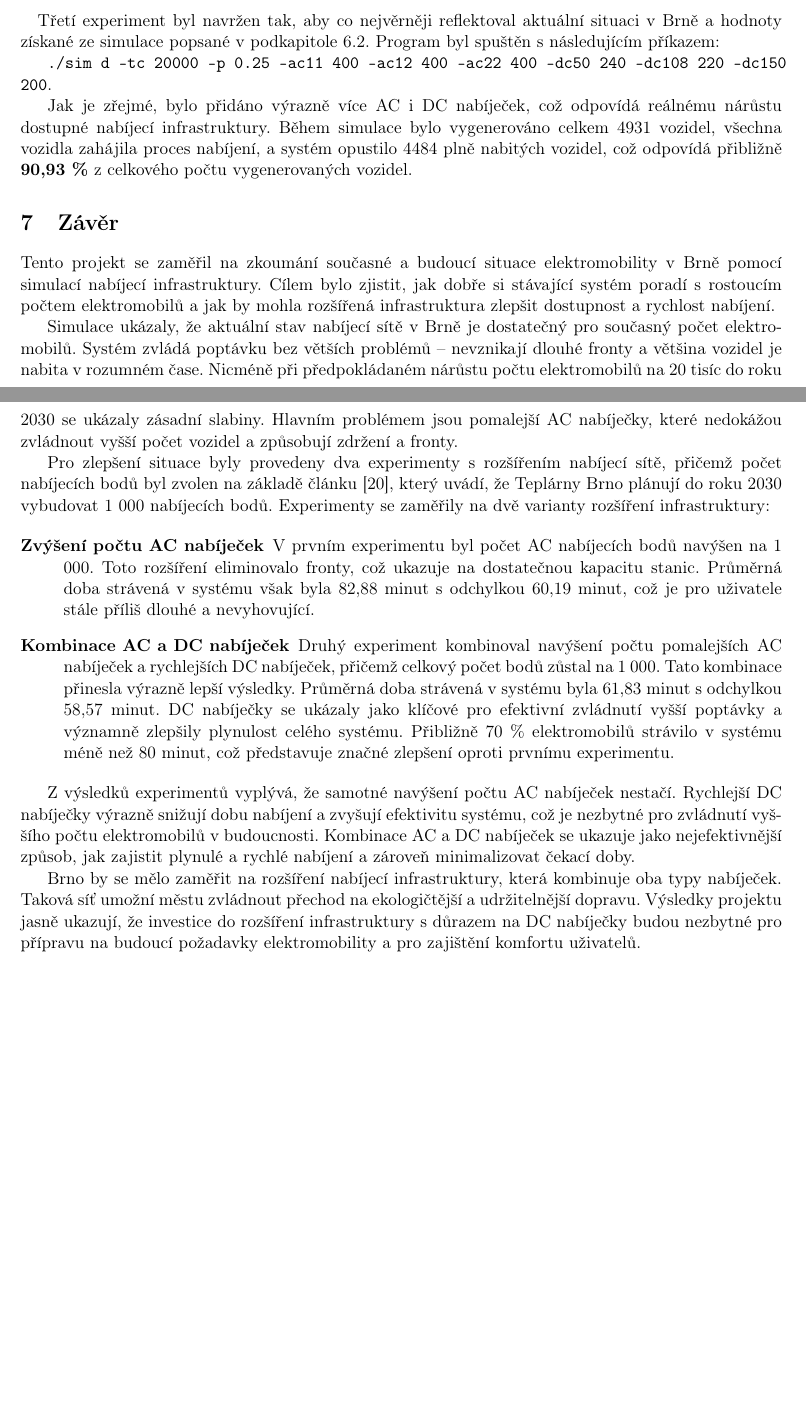
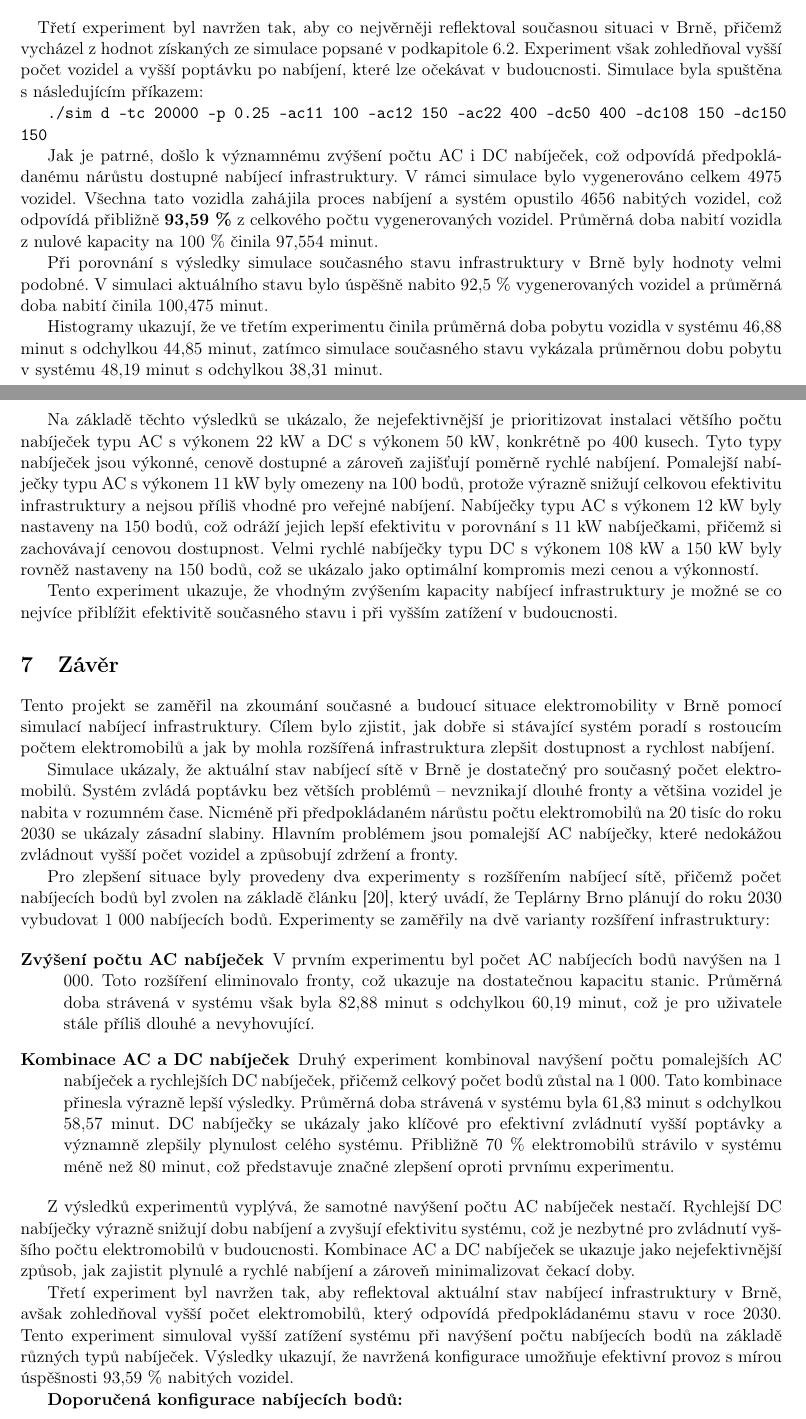
Before and after one commit to Doly02/ims-proj, a LaTeX document (docs/documentation.tex): two parts of pages 15 and 16 of 17 before the commit and two parts of pages 15 and 16 of 18 after it, joined at a grey line, cut so that both start at the same text, the shorter picture padded with empty space. Compiled offline with pdfLaTeX.

Commit message:
[DOCS] Edit documentation

```diff
--- a/docs/documentation.tex
+++ b/docs/documentation.tex
@@ -615,33 +615,63 @@ Histogram ukazuje, že většina vozidel (přes 31 \%) opustila systém za mén
 Z analýzy je zřejmé, že DC nabíječky byly v průměru méně vytížené než AC nabíječky. Například DC 50 kW stanice využívaly průměrně 30 ze 150 dostupných bodů, zatímco 11 kW a 12 kW AC stanice byly v průměru využity na 127 a 114 bodů z celkových 200. Tato data potvrzují, že rychlejší DC nabíječky výrazně snižují zatížení systému a zlepšují plynulost nabíjení.
 
 
-\paragraph{Experiment 3: Zvýšení počtu AC a DC nabíječek pro přiblížení se k aktuálnímu stavu\\\\}
-Třetí experiment byl navržen tak, aby co nejvěrněji reflektoval aktuální situaci v Brně a hodnoty získané ze simulace
-popsané v podkapitole \ref{actual-state}. Program byl spuštěn s následujícím příkazem:
+\paragraph{Experiment 3: Zvýšení počtu AC a DC nabíječek pro přiblížení se aktuálnímu stavu\\\\}
+Třetí experiment byl navržen tak, aby co nejvěrněji reflektoval současnou situaci v Brně, přičemž vycházel z hodnot
+získaných ze simulace popsané v podkapitole \ref{actual-state}. Experiment však zohledňoval vyšší počet vozidel a
+vyšší poptávku po nabíjení, které lze očekávat v budoucnosti. Simulace byla spuštěna s následujícím příkazem:
 
-\texttt{./sim d -tc 20000 -p 0.25 -ac11 400 -ac12 400 -ac22 400 -dc50 240 -dc108 220 -dc150 200}.
+\texttt{./sim d -tc 20000 -p 0.25 -ac11 100 -ac12 150 -ac22 400 -dc50 400 -dc108 150 -dc150 150}
 
-Jak je zřejmé, bylo přidáno výrazně více AC i DC nabíječek, což odpovídá reálnému nárůstu dostupné nabíjecí
-infrastruktury. Během simulace bylo vygenerováno celkem 4931 vozidel, všechna vozidla zahájila proces nabíjení,
-a systém opustilo 4484 plně nabitých vozidel, což odpovídá přibližně \textbf{90,93 \%} z celkového počtu
-vygenerovaných vozidel.
+Jak je patrné, došlo k významnému zvýšení počtu AC i DC nabíječek, což odpovídá předpokládanému nárůstu dostupné
+nabíjecí infrastruktury. V rámci simulace bylo vygenerováno celkem 4975 vozidel. Všechna tato vozidla zahájila proces
+nabíjení a systém opustilo 4656 nabitých vozidel, což odpovídá přibližně \textbf{93,59 \%} z celkového počtu
+vygenerovaných vozidel. Průměrná doba nabití vozidla z nulové kapacity na 100 \% činila 97,554 minut.
 
+Při porovnání s výsledky simulace současného stavu infrastruktury v Brně byly hodnoty velmi podobné. V simulaci
+aktuálního stavu bylo úspěšně nabito 92,5 \% vygenerovaných vozidel a průměrná doba nabití činila 100,475 minut.
 
+Histogramy ukazují, že ve třetím experimentu činila průměrná doba pobytu vozidla v systému 46,88 minut s odchylkou
+44,85 minut, zatímco simulace současného stavu vykázala průměrnou dobu pobytu v systému 48,19 minut s odchylkou
+38,31 minut.
 
+Na základě těchto výsledků se ukázalo, že nejefektivnější je prioritizovat instalaci většího počtu nabíječek typu AC s
+výkonem 22 kW a DC s výkonem 50 kW, konkrétně po 400 kusech. Tyto typy nabíječek jsou výkonné, cenově dostupné a
+zároveň zajišťují poměrně rychlé nabíjení. Pomalejší nabíječky typu AC s výkonem 11 kW byly omezeny na 100 bodů,
+protože výrazně snižují celkovou efektivitu infrastruktury a nejsou příliš vhodné pro veřejné nabíjení. Nabíječky typu
+AC s výkonem 12 kW byly nastaveny na 150 bodů, což odráží jejich lepší efektivitu v porovnání s 11 kW nabíječkami,
+přičemž si zachovávají cenovou dostupnost. Velmi rychlé nabíječky typu DC s výkonem 108 kW a 150 kW byly rovněž
+nastaveny na 150 bodů, což se ukázalo jako optimální kompromis mezi cenou a výkonností.
 
+Tento experiment ukazuje, že vhodným zvýšením kapacity nabíjecí infrastruktury je možné se co nejvíce přiblížit
+efektivitě současného stavu i při vyšším zatížení v budoucnosti.
 
 \section{Závěr}
-Tento projekt se zaměřil na zkoumání současné a budoucí situace elektromobility v Brně pomocí simulací nabíjecí infrastruktury. Cílem bylo zjistit, jak dobře si stávající systém poradí s rostoucím počtem elektromobilů a jak by mohla rozšířená infrastruktura zlepšit dostupnost a rychlost nabíjení.
+Tento projekt se zaměřil na zkoumání současné a budoucí situace elektromobility v Brně pomocí simulací nabíjecí
+infrastruktury. Cílem bylo zjistit, jak dobře si stávající systém poradí s rostoucím počtem elektromobilů a jak by
+mohla rozšířená infrastruktura zlepšit dostupnost a rychlost nabíjení.
 
-Simulace ukázaly, že aktuální stav nabíjecí sítě v Brně je dostatečný pro současný počet elektromobilů. Systém zvládá poptávku bez větších problémů -- nevznikají dlouhé fronty a většina vozidel je nabita v rozumném čase. Nicméně při předpokládaném nárůstu počtu elektromobilů na 20 tisíc do roku 2030 se ukázaly zásadní slabiny. Hlavním problémem jsou pomalejší AC nabíječky, které nedokážou zvládnout vyšší počet vozidel a způsobují zdržení a fronty.
+Simulace ukázaly, že aktuální stav nabíjecí sítě v Brně je dostatečný pro současný počet elektromobilů. Systém zvládá
+poptávku bez větších problémů -- nevznikají dlouhé fronty a většina vozidel je nabita v rozumném čase. Nicméně při
+předpokládaném nárůstu počtu elektromobilů na 20 tisíc do roku 2030 se ukázaly zásadní slabiny. Hlavním problémem
+jsou pomalejší AC nabíječky, které nedokážou zvládnout vyšší počet vozidel a způsobují zdržení a fronty.
 
-Pro zlepšení situace byly provedeny dva experimenty s rozšířením nabíjecí sítě, přičemž počet nabíjecích bodů byl zvolen na základě článku \cite{ev_growth}, který uvádí, že Teplárny Brno plánují do roku 2030 vybudovat 1 000 nabíjecích bodů. Experimenty se zaměřily na dvě varianty rozšíření infrastruktury:
+Pro zlepšení situace byly provedeny dva experimenty s rozšířením nabíjecí sítě, přičemž počet nabíjecích bodů byl
+zvolen na základě článku \cite{ev_growth}, který uvádí, že Teplárny Brno plánují do roku 2030 vybudovat 1 000 nabíjecích
+bodů. Experimenty se zaměřily na dvě varianty rozšíření infrastruktury:
 
 \begin{description}
     \item[\textbf{Zvýšení počtu AC nabíječek}] V prvním experimentu byl počet AC nabíjecích bodů navýšen na 1 000. Toto rozšíření eliminovalo fronty, což ukazuje na dostatečnou kapacitu stanic. Průměrná doba strávená v systému však byla 82,88 minut s odchylkou 60,19 minut, což je pro uživatele stále příliš dlouhé a nevyhovující.
-    \item[\textbf{Kombinace AC a DC nabíječek}] Druhý experiment kombinoval navýšení počtu pomalejších AC nabíječek a rychlejších DC nabíječek, přičemž celkový počet bodů zůstal na 1 000. Tato kombinace přinesla výrazně lepší výsledky. Průměrná doba strávená v systému byla 61,83 minut s odchylkou 58,57 minut. DC nabíječky se ukázaly jako klíčové pro efektivní zvládnutí vyšší poptávky a významně zlepšily plynulost celého systému. Přibližně 70~\% elektromobilů strávilo v systému méně než 80 minut, což představuje značné zlepšení oproti prvnímu experimentu.
+    \item[\textbf{Kombinace AC a DC nabíječek}] Druhý experiment kombinoval navýšení počtu pomalejších AC nabíječek a rychlejších DC nabíječek, přičemž celkový počet bodů zůstal na 1 000. Tato kombinace přinesla výrazně lepší výsledky. Průměrná doba strávená v systému byla 61,83 minut s odchylkou 58,57 minut. DC nabíječky se ukázaly jako klíčové pro efektivní zvládnutí vyšší poptávky a významně zlepšily plynulost celého systému. Přibližně 70 \% elektromobilů strávilo v systému méně než 80 minut, což představuje značné zlepšení oproti prvnímu experimentu.
 \end{description}
 
-Z výsledků experimentů vyplývá, že samotné navýšení počtu AC nabíječek nestačí. Rychlejší DC nabíječky výrazně snižují dobu nabíjení a zvyšují efektivitu systému, což je nezbytné pro zvládnutí vyššího počtu elektromobilů v budoucnosti. Kombinace AC a DC nabíječek se ukazuje jako nejefektivnější způsob, jak zajistit plynulé a rychlé nabíjení a zároveň minimalizovat čekací doby.
+Z výsledků experimentů vyplývá, že samotné navýšení počtu AC nabíječek nestačí. Rychlejší DC nabíječky výrazně snižují
+dobu nabíjení a zvyšují efektivitu systému, což je nezbytné pro zvládnutí vyššího počtu elektromobilů v budoucnosti.
+Kombinace AC a DC nabíječek se ukazuje jako nejefektivnější způsob, jak zajistit plynulé a rychlé nabíjení a zároveň
+minimalizovat čekací doby.
 
-Brno by se mělo zaměřit na rozšíření nabíjecí infrastruktury, která kombinuje oba typy nabíječek. Taková síť umožní městu zvládnout přechod na ekologičtější a udržitelnější dopravu. Výsledky projektu jasně ukazují, že investice do rozšíření infrastruktury s důrazem na DC nabíječky budou nezbytné pro přípravu na budoucí požadavky elektromobility a pro zajištění komfortu uživatelů.
+Třetí experiment byl navržen tak, aby reflektoval aktuální stav nabíjecí infrastruktury v Brně, avšak zohledňoval
+vyšší počet elektromobilů, který odpovídá předpokládanému stavu v roce 2030. Tento experiment simuloval vyšší zatížení
+systému při navýšení počtu nabíjecích bodů na základě různých typů nabíječek. Výsledky ukazují, že navržená konfigurace
+umožňuje efektivní provoz s mírou úspěšnosti 93,59 \% nabitých vozidel.
+
+\textbf{Doporučená konfigurace nabíjecích bodů:}
```
Also changed, not shown: docs/petri net/ims.png, docs/petri net/ims.svg, docs/documentation.tex (37 more changed lines), 1 other file.
